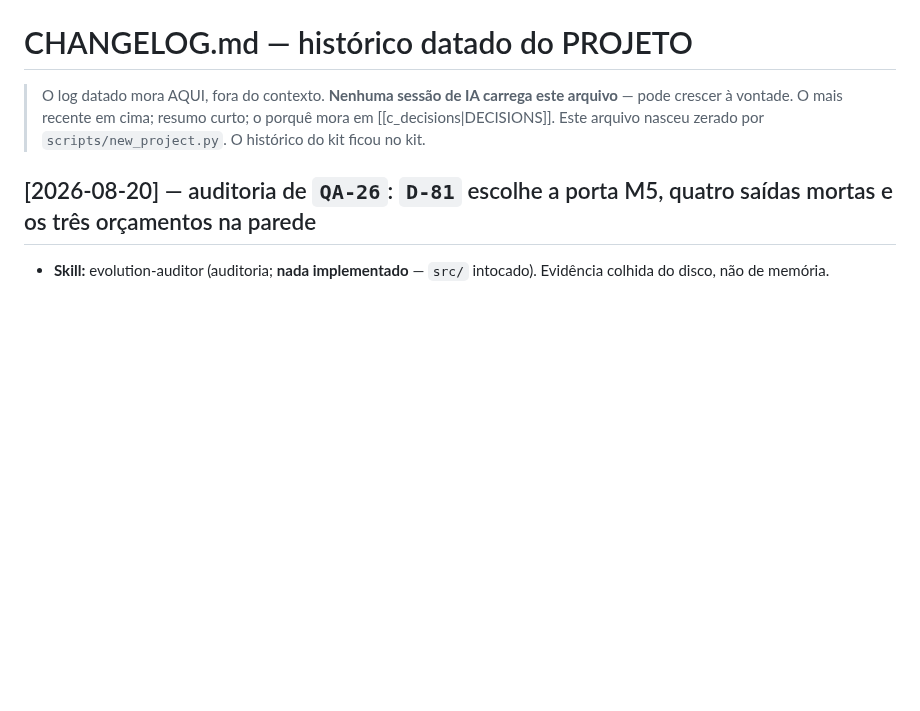
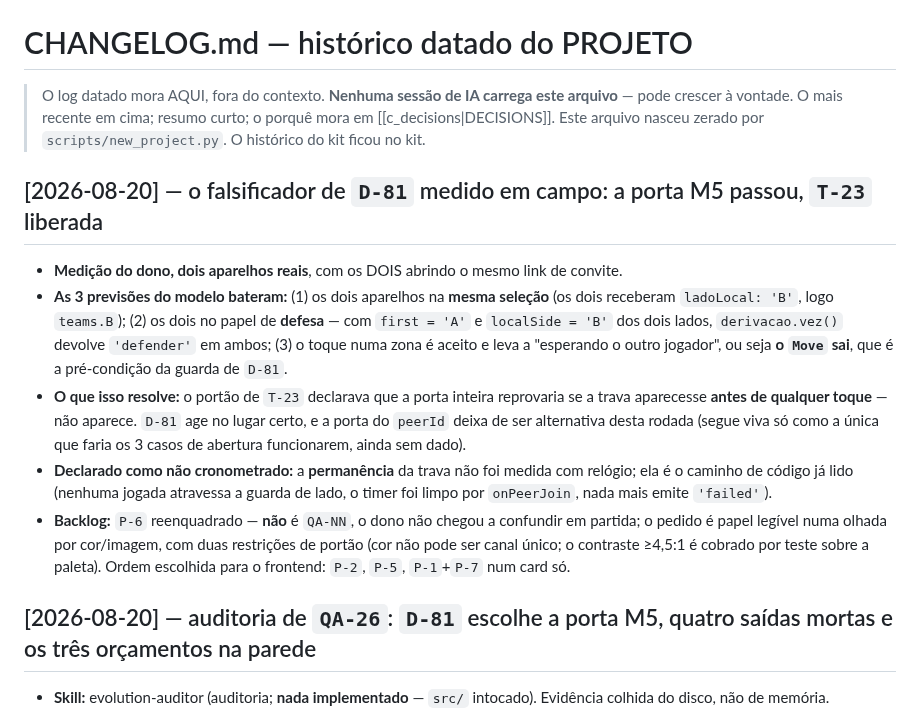
Before and after one commit to gustavomot4/tapgo-v2, a Markdown page: 77777777_TAPGO_Project_DOCs/d_history/a_changelog.md, the part around the change. Rendered like a GitHub page; blank space fills up the shorter version.

```diff
--- a/77777777_TAPGO_Project_DOCs/d_history/a_changelog.md
+++ b/77777777_TAPGO_Project_DOCs/d_history/a_changelog.md
@@ -6,6 +6,14 @@ status: atual
 
 > O log datado mora AQUI, fora do contexto. **Nenhuma sessão de IA carrega este arquivo** — pode crescer à vontade. O mais recente em cima; resumo curto; o porquê mora em [[c_decisions|DECISIONS]].
 > Este arquivo nasceu zerado por `scripts/new_project.py`. O histórico do kit ficou no kit.
+
+## [2026-08-20] — o falsificador de `D-81` medido em campo: a porta M5 passou, `T-23` liberada
+
+- **Medição do dono, dois aparelhos reais**, com os DOIS abrindo o mesmo link de convite.
+- **As 3 previsões do modelo bateram:** (1) os dois aparelhos na **mesma seleção** (os dois receberam `ladoLocal: 'B'`, logo `teams.B`); (2) os dois no papel de **defesa** — com `first = 'A'` e `localSide = 'B'` dos dois lados, `derivacao.vez()` devolve `'defender'` em ambos; (3) o toque numa zona é aceito e leva a "esperando o outro jogador", ou seja **o `Move` sai**, que é a pré-condição da guarda de `D-81`.
+- **O que isso resolve:** o portão de `T-23` declarava que a porta inteira reprovaria se a trava aparecesse **antes de qualquer toque** — não aparece. `D-81` age no lugar certo, e a porta do `peerId` deixa de ser alternativa desta rodada (segue viva só como a única que faria os 3 casos de abertura funcionarem, ainda sem dado).
+- **Declarado como não cronometrado:** a **permanência** da trava não foi medida com relógio; ela é o caminho de código já lido (nenhuma jogada atravessa a guarda de lado, o timer foi limpo por `onPeerJoin`, nada mais emite `'failed'`).
+- **Backlog:** `P-6` reenquadrado — **não** é `QA-NN`, o dono não chegou a confundir em partida; o pedido é papel legível numa olhada por cor/imagem, com duas restrições de portão (cor não pode ser canal único; o contraste ≥4,5:1 é cobrado por teste sobre a paleta). Ordem escolhida para o frontend: `P-2`, `P-5`, `P-1`+`P-7` num card só.
 
 ## [2026-08-20] — auditoria de `QA-26`: `D-81` escolhe a porta M5, quatro saídas mortas e os três orçamentos na parede
 
```
Also changed, not shown: 77777777_TAPGO_Project_DOCs/b_process/c_backlog.md (+1 -1 lines), 77777777_TAPGO_Project_DOCs/e_qa/qa26_lado_do_convite.md (+23 -0 lines).
